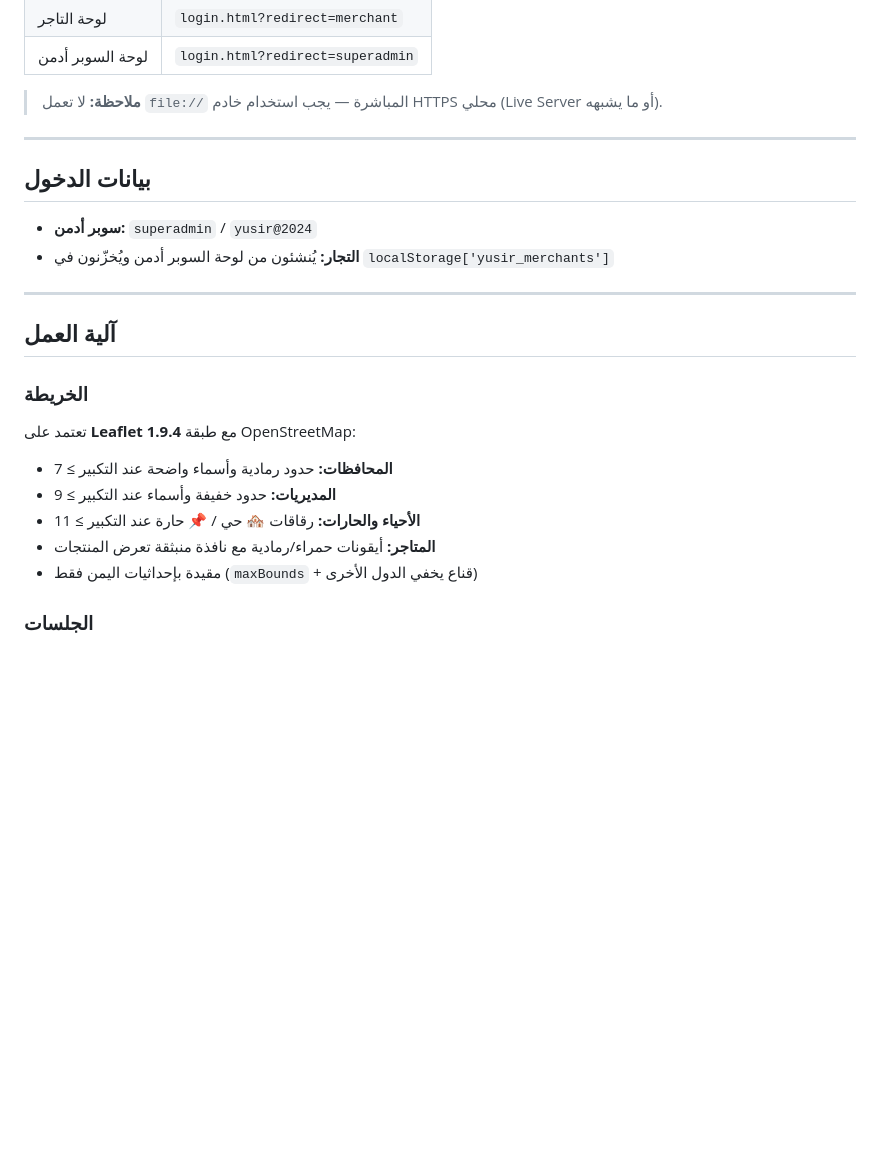
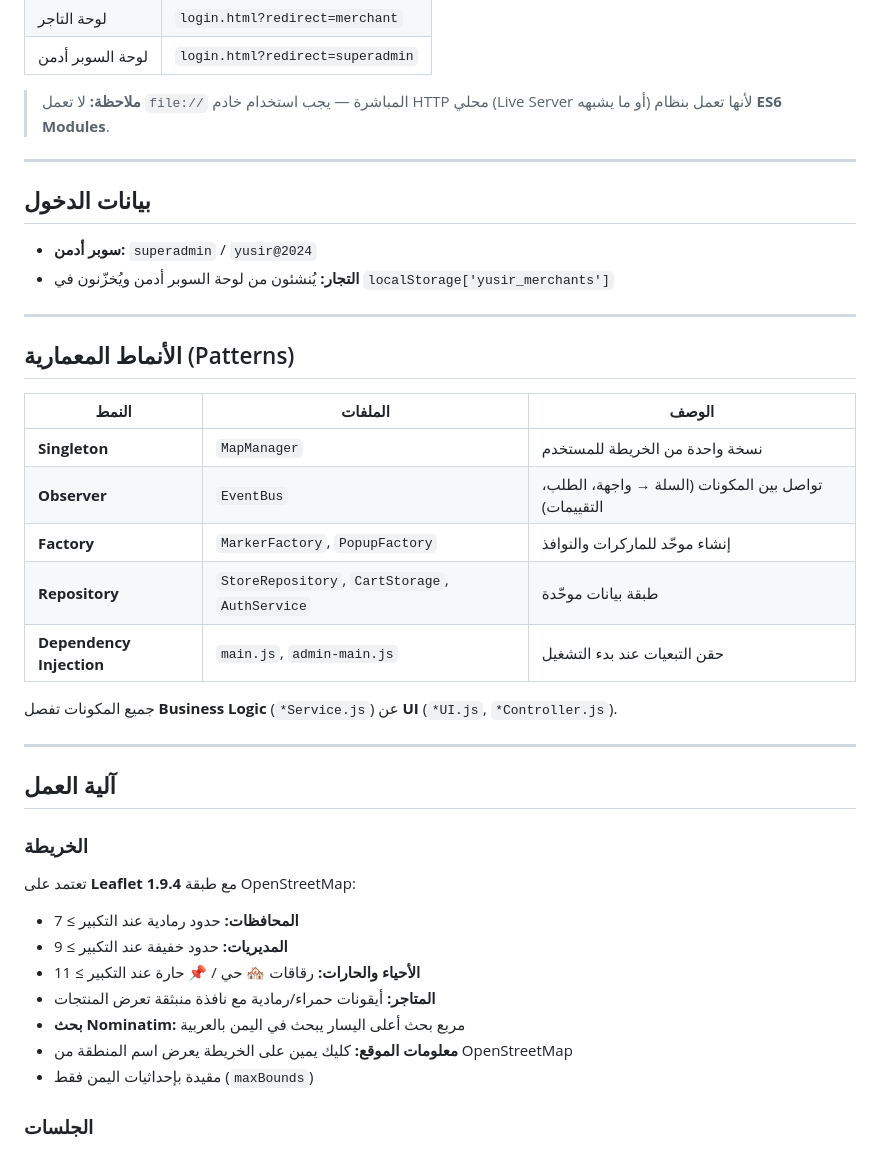
Before and after one commit to mhmdsalmbaysr/Yusir-Platform, a Markdown page: README.md, the part around one of its changes. GitHub-like rendering; blank space fills up the shorter version.

```diff
--- a/README.md
+++ b/README.md
@@ -53,7 +111,7 @@ map3/
 | لوحة التاجر | `login.html?redirect=merchant` |
 | لوحة السوبر أدمن | `login.html?redirect=superadmin` |
 
-> **ملاحظة:** لا تعمل `file://` المباشرة — يجب استخدام خادم HTTPS محلي (Live Server أو ما يشبهه).
+> **ملاحظة:** لا تعمل `file://` المباشرة — يجب استخدام خادم HTTP محلي (Live Server أو ما يشبهه) لأنها تعمل بنظام **ES6 Modules**.
 
 ---
 
@@ -64,15 +122,31 @@ map3/
 
 ---
 
+## الأنماط المعمارية (Patterns)
+
+| النمط | الملفات | الوصف |
+|---|---|---|
+| **Singleton** | `MapManager` | نسخة واحدة من الخريطة للمستخدم |
+| **Observer** | `EventBus` | تواصل بين المكونات (السلة → واجهة، الطلب، التقييمات) |
+| **Factory** | `MarkerFactory`, `PopupFactory` | إنشاء موحّد للماركرات والنوافذ |
+| **Repository** | `StoreRepository`, `CartStorage`, `AuthService` | طبقة بيانات موحّدة |
+| **Dependency Injection** | `main.js`, `admin-main.js` | حقن التبعيات عند بدء التشغيل |
+
+جميع المكونات تفصل **Business Logic** (`*Service.js`) عن **UI** (`*UI.js`, `*Controller.js`).
+
+---
+
 ## آلية العمل
 
 ### الخريطة
 تعتمد على **Leaflet 1.9.4** مع طبقة OpenStreetMap:
-- **المحافظات:** حدود رمادية وأسماء واضحة عند التكبير ≥ 7
-- **المديريات:** حدود خفيفة وأسماء عند التكبير ≥ 9
+- **المحافظات:** حدود رمادية عند التكبير ≥ 7
+- **المديريات:** حدود خفيفة عند التكبير ≥ 9
 - **الأحياء والحارات:** رقاقات 🏘️ حي / 📌 حارة عند التكبير ≥ 11
 - **المتاجر:** أيقونات حمراء/رمادية مع نافذة منبثقة تعرض المنتجات
-- مقيدة بإحداثيات اليمن فقط (`maxBounds` + قناع يخفي الدول الأخرى)
+- **بحث Nominatim:** مربع بحث أعلى اليسار يبحث في اليمن بالعربية
+- **معلومات الموقع:** كليك يمين على الخريطة يعرض اسم المنطقة من OpenStreetMap
+- مقيدة بإحداثيات اليمن فقط (`maxBounds`)
 
 ### الجلسات
 - **sessionStorage** لجلسات الدخول (تُمسح بإغلاق التبويب)
```
Also changed, not shown: other parts of README.md (+104 -43 lines).
